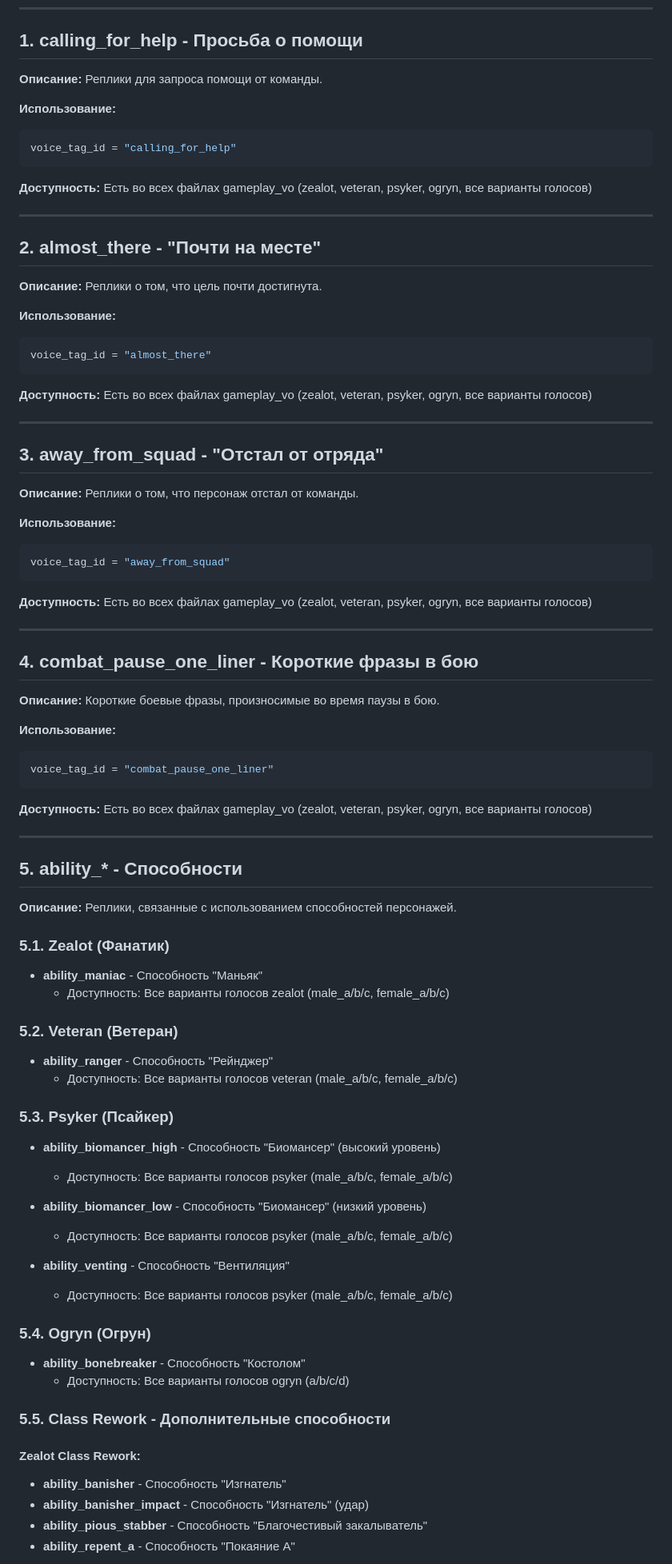
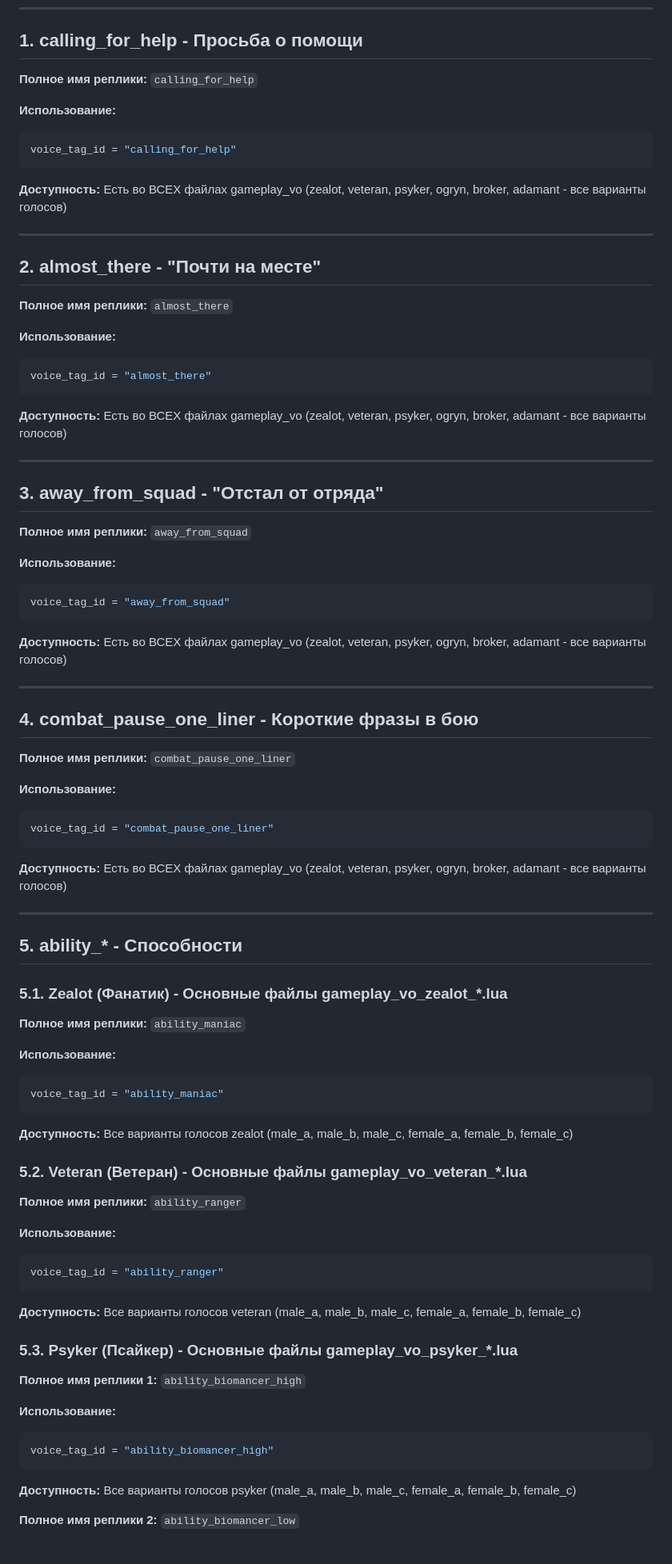
Before and after one commit to rrmllnv/darktide-mods, a Markdown page: docs/TacticalCommanWheel/GAMEPLAY_VO_REPLICAS.md, the part around one of its changes. Shown at 80% size. Drawn GitHub-style.

````diff
--- a/docs/TacticalCommanWheel/GAMEPLAY_VO_REPLICAS.md
+++ b/docs/TacticalCommanWheel/GAMEPLAY_VO_REPLICAS.md
@@ -23,91 +23,90 @@
 
 ## 1. calling_for_help - Просьба о помощи
 
-**Описание:** Реплики для запроса помощи от команды.
+**Полное имя реплики:** `calling_for_help`
 
 **Использование:**
 ```lua
 voice_tag_id = "calling_for_help"
 ```
 
-**Доступность:** Есть во всех файлах gameplay_vo (zealot, veteran, psyker, ogryn, все варианты голосов)
+**Доступность:** Есть во ВСЕХ файлах gameplay_vo (zealot, veteran, psyker, ogryn, broker, adamant - все варианты голосов)
 
 ---
 
 ## 2. almost_there - "Почти на месте"
 
-**Описание:** Реплики о том, что цель почти достигнута.
+**Полное имя реплики:** `almost_there`
 
 **Использование:**
 ```lua
 voice_tag_id = "almost_there"
 ```
 
-**Доступность:** Есть во всех файлах gameplay_vo (zealot, veteran, psyker, ogryn, все варианты голосов)
+**Доступность:** Есть во ВСЕХ файлах gameplay_vo (zealot, veteran, psyker, ogryn, broker, adamant - все варианты голосов)
 
 ---
 
 ## 3. away_from_squad - "Отстал от отряда"
 
-**Описание:** Реплики о том, что персонаж отстал от команды.
+**Полное имя реплики:** `away_from_squad`
 
 **Использование:**
 ```lua
 voice_tag_id = "away_from_squad"
 ```
 
-**Доступность:** Есть во всех файлах gameplay_vo (zealot, veteran, psyker, ogryn, все варианты голосов)
+**Доступность:** Есть во ВСЕХ файлах gameplay_vo (zealot, veteran, psyker, ogryn, broker, adamant - все варианты голосов)
 
 ---
 
 ## 4. combat_pause_one_liner - Короткие фразы в бою
 
-**Описание:** Короткие боевые фразы, произносимые во время паузы в бою.
+**Полное имя реплики:** `combat_pause_one_liner`
 
 **Использование:**
 ```lua
 voice_tag_id = "combat_pause_one_liner"
 ```
 
-**Доступность:** Есть во всех файлах gameplay_vo (zealot, veteran, psyker, ogryn, все варианты голосов)
+**Доступность:** Есть во ВСЕХ файлах gameplay_vo (zealot, veteran, psyker, ogryn, broker, adamant - все варианты голосов)
 
 ---
 
 ## 5. ability_* - Способности
 
-**Описание:** Реплики, связанные с использованием способностей персонажей.
+### 5.1. Zealot (Фанатик) - Основные файлы gameplay_vo_zealot_*.lua
 
-### 5.1. Zealot (Фанатик)
+**Полное имя реплики:** `ability_maniac`
 
-- **ability_maniac** - Способность "Маньяк"
-  - Доступность: Все варианты голосов zealot (male_a/b/c, female_a/b/c)
+**Использование:**
+```lua
+voice_tag_id = "ability_maniac"
+```
 
-### 5.2. Veteran (Ветеран)
+**Доступность:** Все варианты голосов zealot (male_a, male_b, male_c, female_a, female_b, female_c)
 
-- **ability_ranger** - Способность "Рейнджер"
-  - Доступность: Все варианты голосов veteran (male_a/b/c, female_a/b/c)
+### 5.2. Veteran (Ветеран) - Основные файлы gameplay_vo_veteran_*.lua
 
-### 5.3. Psyker (Псайкер)
+**Полное имя реплики:** `ability_ranger`
 
-- **ability_biomancer_high** - Способность "Биомансер" (высокий уровень)
-  - Доступность: Все варианты голосов psyker (male_a/b/c, female_a/b/c)
+**Использование:**
+```lua
+voice_tag_id = "ability_ranger"
+```
 
-- **ability_biomancer_low** - Способность "Биомансер" (низкий уровень)
-  - Доступность: Все варианты голосов psyker (male_a/b/c, female_a/b/c)
+**Доступность:** Все варианты голосов veteran (male_a, male_b, male_c, female_a, female_b, female_c)
 
-- **ability_venting** - Способность "Вентиляция"
-  - Доступность: Все варианты голосов psyker (male_a/b/c, female_a/b/c)
+### 5.3. Psyker (Псайкер) - Основные файлы gameplay_vo_psyker_*.lua
 
-### 5.4. Ogryn (Огрун)
+**Полное имя реплики 1:** `ability_biomancer_high`
 
-- **ability_bonebreaker** - Способность "Костолом"
-  - Доступность: Все варианты голосов ogryn (a/b/c/d)
+**Использование:**
+```lua
+voice_tag_id = "ability_biomancer_high"
+```
 
-### 5.5. Class Rework - Дополнительные способности
+**Доступность:** Все варианты голосов psyker (male_a, male_b, male_c, female_a, female_b, female_c)
 
-#### Zealot Class Rework:
-- **ability_banisher** - Способность "Изгнатель"
-- **ability_banisher_impact** - Способность "Изгнатель" (удар)
-- **ability_pious_stabber** - Способность "Благочестивый закалыватель"
-- **ability_repent_a** - Способность "Покаяние A"
+**Полное имя реплики 2:** `ability_biomancer_low`
 
````
Also changed, not shown: other parts of docs/TacticalCommanWheel/GAMEPLAY_VO_REPLICAS.md (+350 -62 lines).
